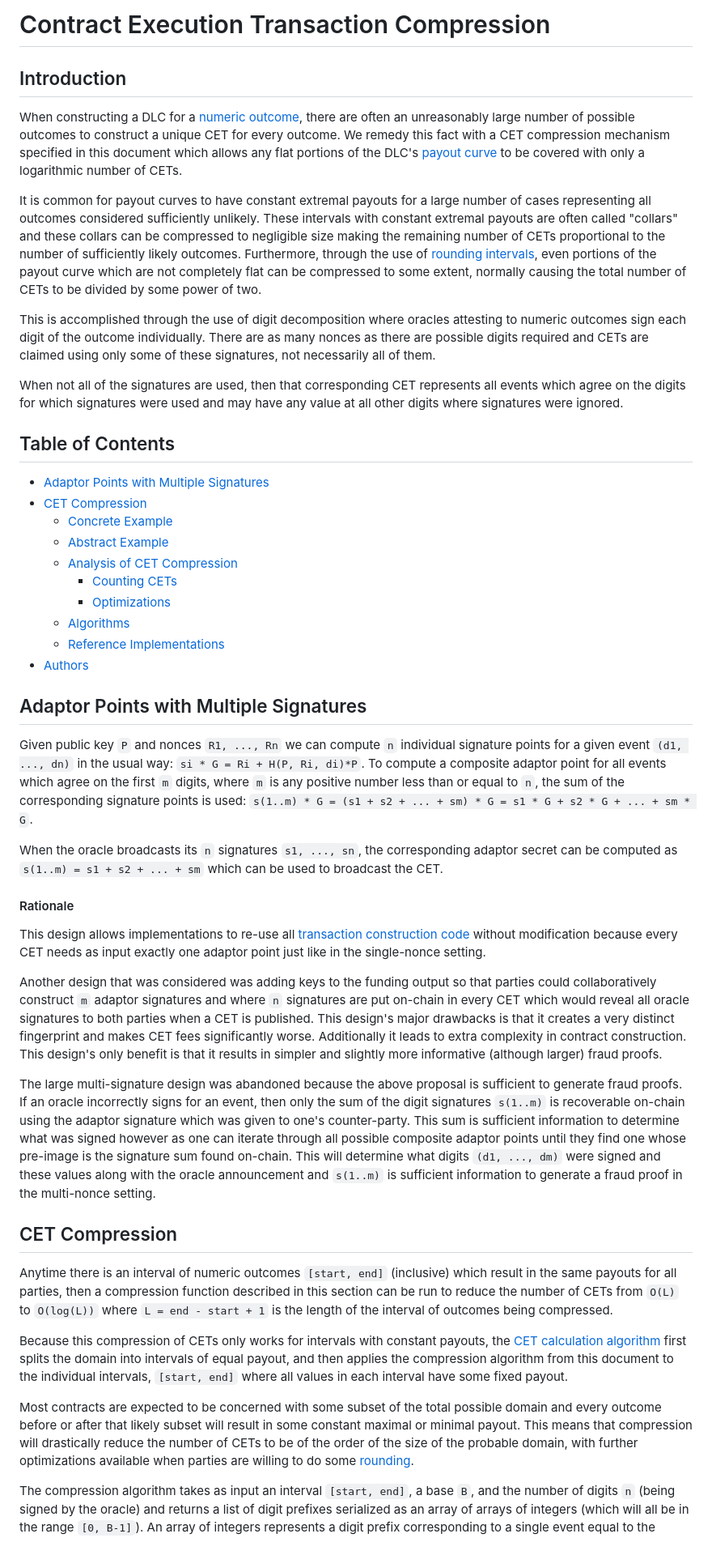
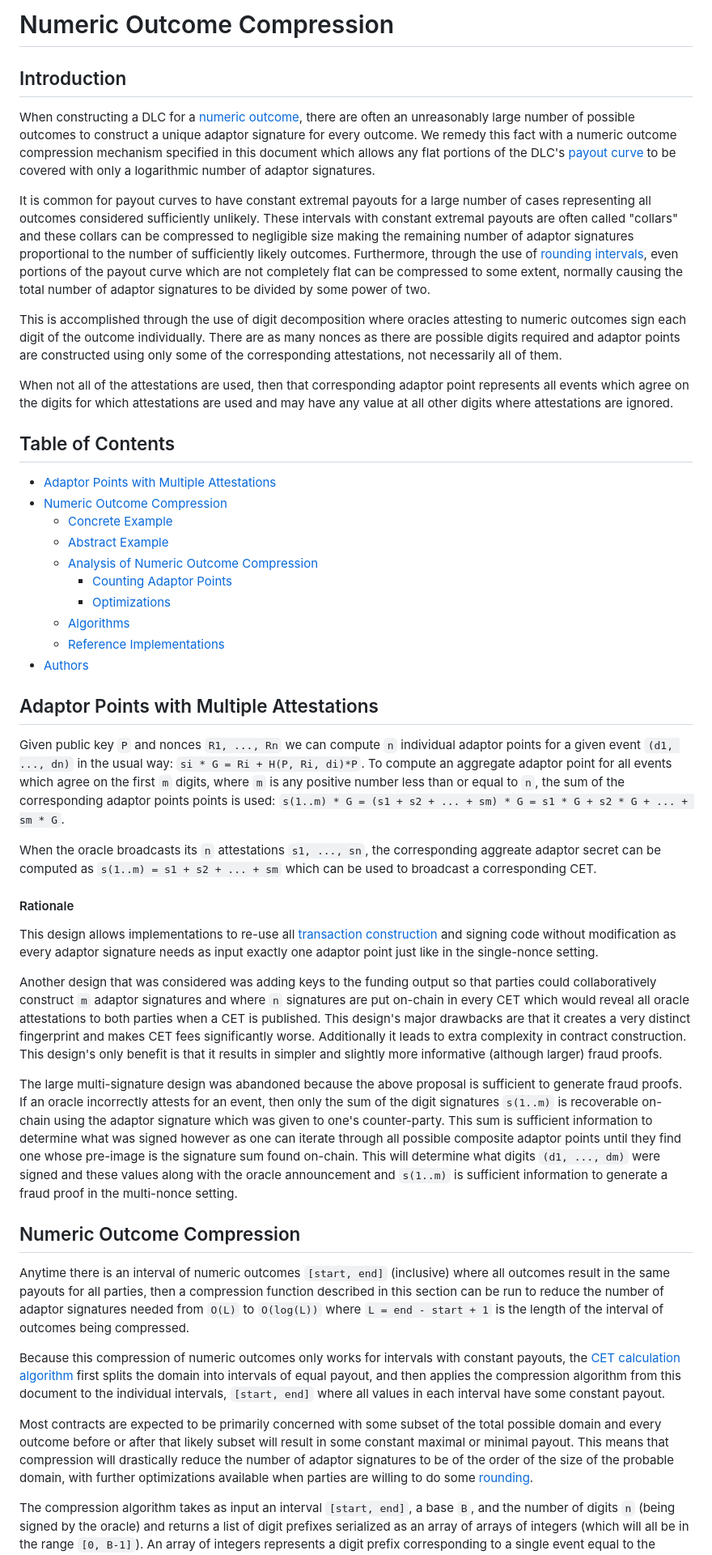
Before and after one commit to discreetlogcontracts/dlcspecs, a Markdown page: NumericOutcomeCompression.md, the part around one of its changes. Shown at 81% size. Rendered like a GitHub page.

```diff
--- a/CETCompression.md
+++ b/NumericOutcomeCompression.md
@@ -1,87 +1,88 @@
-# Contract Execution Transaction Compression
+# Numeric Outcome Compression
 
 ## Introduction
 
 When constructing a DLC for a [numeric outcome](NumericOutcome.md), there are often an unreasonably large number of
-possible outcomes to construct a unique CET for every outcome.
-We remedy this fact with a CET compression mechanism specified in this document which allows
-any flat portions of the DLC's [payout curve](PayoutCurve.md) to be covered with only a logarithmic number of CETs.
+possible outcomes to construct a unique adaptor signature for every outcome.
+We remedy this fact with a numeric outcome compression mechanism specified in this document which allows
+any flat portions of the DLC's [payout curve](PayoutCurve.md) to be covered with only a logarithmic number of adaptor signatures.
 
 It is common for payout curves to have constant extremal payouts for a large number of cases
 representing all outcomes considered sufficiently unlikely.
 These intervals with constant extremal payouts are often called "collars" and these collars
-can be compressed to negligible size making the remaining number of CETs proportional
+can be compressed to negligible size making the remaining number of adaptor signatures proportional
 to the number of sufficiently likely outcomes.
 Furthermore, through the use of [rounding intervals](NumericOutcome.md#rounding-intervals), even portions of the payout curve which are not
-completely flat can be compressed to some extent, normally causing the total number of CETs to be
-divided by some power of two.
+completely flat can be compressed to some extent, normally causing the total number of adaptor
+signatures to be divided by some power of two.
 
 This is accomplished through the use of digit decomposition where oracles attesting to
 numeric outcomes sign each digit of the outcome individually.
-There are as many nonces as there are possible digits required and CETs are claimed using
-only some of these signatures, not necessarily all of them.
+There are as many nonces as there are possible digits required and adaptor points are constructed using
+only some of the corresponding attestations, not necessarily all of them.
 
-When not all of the signatures are used, then that corresponding CET represents all events
-which agree on the digits for which signatures were used and may have any value at all other
-digits where signatures were ignored.
+When not all of the attestations are used, then that corresponding adaptor point represents all events
+which agree on the digits for which attestations are used and may have any value at all other digits
+where attestations are ignored.
 
 ## Table of Contents
 
-* [Adaptor Points with Multiple Signatures](#adaptor-points-with-multiple-signatures)
-* [CET Compression](#cet-compression)
+* [Adaptor Points with Multiple Attestations](#adaptor-points-with-multiple-attestations)
+* [Numeric Outcome Compression](#numeric-outcome-compression)
   * [Concrete Example](#concrete-example)
   * [Abstract Example](#abstract-example)
-  * [Analysis of CET Compression](#analysis-of-cet-compression)
-    * [Counting CETs](#counting-cets)
+  * [Analysis of Numeric Outcome Compression](#analysis-of-numeric-outcome-compression)
+    * [Counting Adaptor Points](#counting-adaptor-points)
     * [Optimizations](#optimizations)
   * [Algorithms](#algorithms)
   * [Reference Implementations](#reference-implementations)
 * [Authors](#authors)
 
-## Adaptor Points with Multiple Signatures
+## Adaptor Points with Multiple Attestations
 
-Given public key `P` and nonces `R1, ..., Rn` we can compute `n` individual signature points for
+Given public key `P` and nonces `R1, ..., Rn` we can compute `n` individual adaptor points for
 a given event `(d1, ..., dn)` in the usual way: `si * G = Ri + H(P, Ri, di)*P`.
-To compute a composite adaptor point for all events which agree on the first `m` digits, where
-`m` is any positive number less than or equal to `n`, the sum of the corresponding signature
+To compute an aggregate adaptor point for all events which agree on the first `m` digits, where
+`m` is any positive number less than or equal to `n`, the sum of the corresponding adaptor points
 points is used: `s(1..m) * G = (s1 + s2 + ... + sm) * G = s1 * G + s2 * G + ... + sm * G`.
 
-When the oracle broadcasts its `n` signatures `s1, ..., sn`, the corresponding adaptor secret can be
-computed as `s(1..m) = s1 + s2 + ... + sm` which can be used to broadcast the CET.
+When the oracle broadcasts its `n` attestations `s1, ..., sn`, the corresponding aggreate adaptor secret
+can be computed as `s(1..m) = s1 + s2 + ... + sm` which can be used to broadcast a corresponding CET.
 
 #### Rationale
 
-This design allows implementations to re-use all [transaction construction code](Transactions.md) without modification
-because every CET needs as input exactly one adaptor point just like in the single-nonce setting.
+This design allows implementations to re-use all [transaction construction](Transactions.md) and signing code without modification
+as every adaptor signature needs as input exactly one adaptor point just like in the single-nonce setting.
 
 Another design that was considered was adding keys to the funding output so that parties could collaboratively
 construct `m` adaptor signatures and where `n` signatures are put on-chain in every CET which would reveal
-all oracle signatures to both parties when a CET is published.
-This design's major drawbacks is that it creates a very distinct fingerprint and makes CET fees significantly worse.
+all oracle attestations to both parties when a CET is published.
+This design's major drawbacks are that it creates a very distinct fingerprint and makes CET fees significantly worse.
 Additionally it leads to extra complexity in contract construction.
 This design's only benefit is that it results in simpler and slightly more informative (although larger) fraud proofs.
 
 The large multi-signature design was abandoned because the above proposal is sufficient to generate fraud proofs.
-If an oracle incorrectly signs for an event, then only the sum of the digit signatures `s(1..m)`
+If an oracle incorrectly attests for an event, then only the sum of the digit signatures `s(1..m)`
 is recoverable on-chain using the adaptor signature which was given to one's counter-party.
 This sum is sufficient information to determine what was signed however as one can iterate through
 all possible composite adaptor points until they find one whose pre-image is the signature sum found on-chain.
 This will determine what digits `(d1, ..., dm)` were signed and these values along with the oracle
 announcement and `s(1..m)` is sufficient information to generate a fraud proof in the multi-nonce setting.
 
-## CET Compression
+## Numeric Outcome Compression
 
-Anytime there is an interval of numeric outcomes `[start, end]` (inclusive) which result in the same payouts for all parties,
-then a compression function described in this section can be run to reduce the number of CETs from `O(L)` to `O(log(L))`
-where  `L = end - start + 1` is the length of the interval of outcomes being compressed.
+Anytime there is an interval of numeric outcomes `[start, end]` (inclusive) where all outcomes result in the same
+payouts for all parties, then a compression function described in this section can be run to reduce the number of
+adaptor signatures needed from `O(L)` to `O(log(L))` where  `L = end - start + 1` is the length of the interval
+of outcomes being compressed.
 
-Because this compression of CETs only works for intervals with constant payouts, the [CET calculation algorithm](NumericOutcome.md#contract-execution-transaction-calculation)
+Because this compression of numeric outcomes only works for intervals with constant payouts, the [CET calculation algorithm](NumericOutcome.md#contract-execution-transaction-calculation-and-signing)
 first splits the domain into intervals of equal payout, and then applies the compression algorithm from this
-document to the individual intervals, `[start, end]` where all values in each interval have some fixed payout.
+document to the individual intervals, `[start, end]` where all values in each interval have some constant payout.
 
-Most contracts are expected to be concerned with some subset of the total possible domain and every
+Most contracts are expected to be primarily concerned with some subset of the total possible domain and every
 outcome before or after that likely subset will result in some constant maximal or minimal payout.
-This means that compression will drastically reduce the number of CETs to be of the order of the size
+This means that compression will drastically reduce the number of adaptor signatures to be of the order of the size
 of the probable domain, with further optimizations available when parties are willing to do some [rounding](NumericOutcome.md#rounding-intervals).
 
 The compression algorithm takes as input an interval `[start, end]`, a base `B`, and the number of digits
```
Also changed, not shown: other parts of NumericOutcomeCompression.md (+20 -20 lines), NumericOutcome.md (+37 -26 lines), images/DLCCompression.png (added), images/DLCCompressionWhiteBack.png (added).
